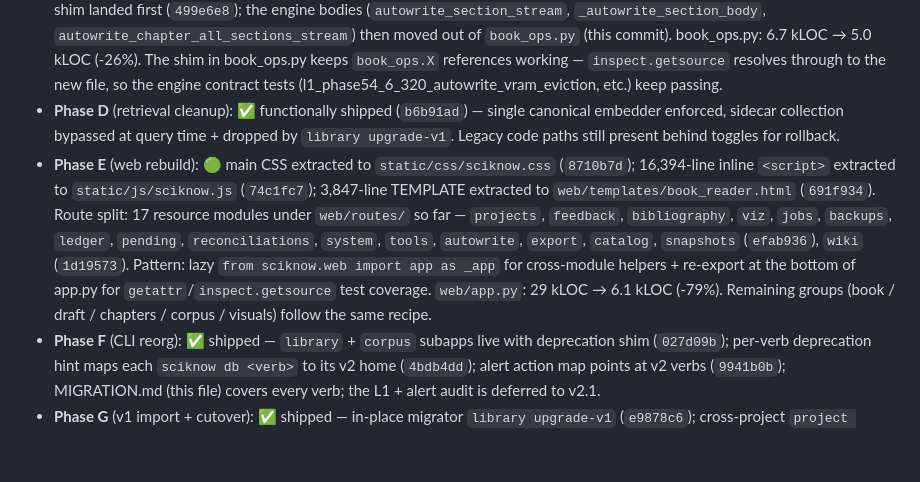
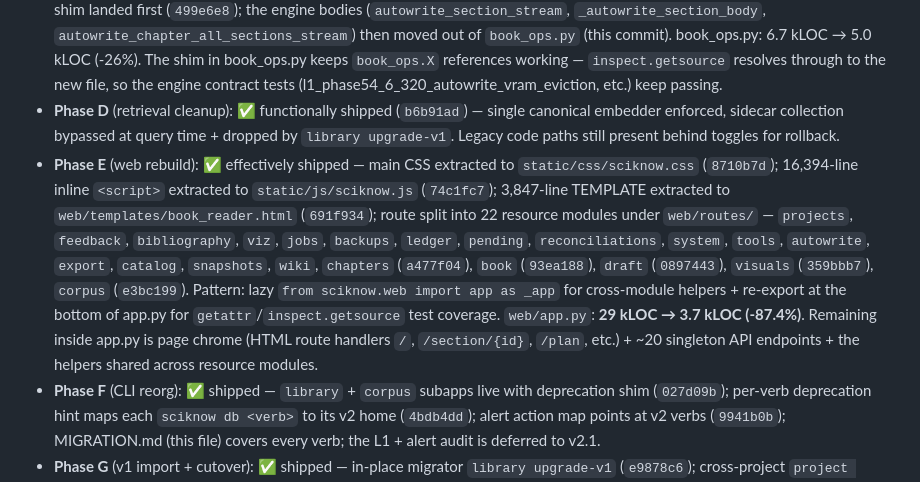
Before and after one commit to claudenstein/sciknow, a Markdown page: MIGRATION.md, the part around the change. Drawn GitHub-style; blank space fills up the shorter version.

Commit message:
docs(v2): MIGRATION.md catalogues 22 route modules + Phase E ✅
Co-Authored-By: Claude Opus 4.7 (1M context) <noreply@anthropic.com>

```diff
--- a/MIGRATION.md
+++ b/MIGRATION.md
@@ -178,7 +178,7 @@ branch:
 - **Phase B** (embedder + reranker on llama-server): ✅ shipped + exit criteria met (`2058d1e`, `b6b91ad`, `e9878c6` — FlagEmbedding/sentence-transformers/ollama dropped from direct deps)
 - **Phase C** (autowrite simplification): ✅ shipped — events.py + is_active migration (`8437db2`); `core/autowrite.py` re-export shim landed first (`499e6e8`); the engine bodies (`autowrite_section_stream`, `_autowrite_section_body`, `autowrite_chapter_all_sections_stream`) then moved out of `book_ops.py` (this commit). book_ops.py: 6.7 kLOC → 5.0 kLOC (-26%). The shim in book_ops.py keeps `book_ops.X` references working — `inspect.getsource` resolves through to the new file, so the engine contract tests (l1_phase54_6_320_autowrite_vram_eviction, etc.) keep passing.
 - **Phase D** (retrieval cleanup): ✅ functionally shipped (`b6b91ad`) — single canonical embedder enforced, sidecar collection bypassed at query time + dropped by `library upgrade-v1`. Legacy code paths still present behind toggles for rollback.
-- **Phase E** (web rebuild): 🟢 main CSS extracted to `static/css/sciknow.css` (`8710b7d`); 16,394-line inline `<script>` extracted to `static/js/sciknow.js` (`74c1fc7`); 3,847-line TEMPLATE extracted to `web/templates/book_reader.html` (`691f934`). Route split: 17 resource modules under `web/routes/` so far — `projects`, `feedback`, `bibliography`, `viz`, `jobs`, `backups`, `ledger`, `pending`, `reconciliations`, `system`, `tools`, `autowrite`, `export`, `catalog`, `snapshots` (`efab936`), `wiki` (`1d19573`). Pattern: lazy `from sciknow.web import app as _app` for cross-module helpers + re-export at the bottom of app.py for `getattr`/`inspect.getsource` test coverage. `web/app.py`: 29 kLOC → 6.1 kLOC (-79%). Remaining groups (book / draft / chapters / corpus / visuals) follow the same recipe.
+- **Phase E** (web rebuild): ✅ effectively shipped — main CSS extracted to `static/css/sciknow.css` (`8710b7d`); 16,394-line inline `<script>` extracted to `static/js/sciknow.js` (`74c1fc7`); 3,847-line TEMPLATE extracted to `web/templates/book_reader.html` (`691f934`); route split into 22 resource modules under `web/routes/` — `projects`, `feedback`, `bibliography`, `viz`, `jobs`, `backups`, `ledger`, `pending`, `reconciliations`, `system`, `tools`, `autowrite`, `export`, `catalog`, `snapshots`, `wiki`, `chapters` (`a477f04`), `book` (`93ea188`), `draft` (`0897443`), `visuals` (`359bbb7`), `corpus` (`e3bc199`). Pattern: lazy `from sciknow.web import app as _app` for cross-module helpers + re-export at the bottom of app.py for `getattr`/`inspect.getsource` test coverage. `web/app.py`: **29 kLOC → 3.7 kLOC (-87.4%)**. Remaining inside app.py is page chrome (HTML route handlers `/`, `/section/{id}`, `/plan`, etc.) + ~20 singleton API endpoints + the helpers shared across resource modules.
 - **Phase F** (CLI reorg): ✅ shipped — `library` + `corpus` subapps live with deprecation shim (`027d09b`); per-verb deprecation hint maps each `sciknow db <verb>` to its v2 home (`4bdb4dd`); alert action map points at v2 verbs (`9941b0b`); MIGRATION.md (this file) covers every verb; the L1 + alert audit is deferred to v2.1.
 - **Phase G** (v1 import + cutover): ✅ shipped — in-place migrator `library upgrade-v1` (`e9878c6`); cross-project `project import-v1 <src> --as <dst>` (this commit) handles the multi-tenant case; README quick-start + 4 user-visible JS hints flipped to v2 verbs (`7810592`, `96c4916`).
 
```
